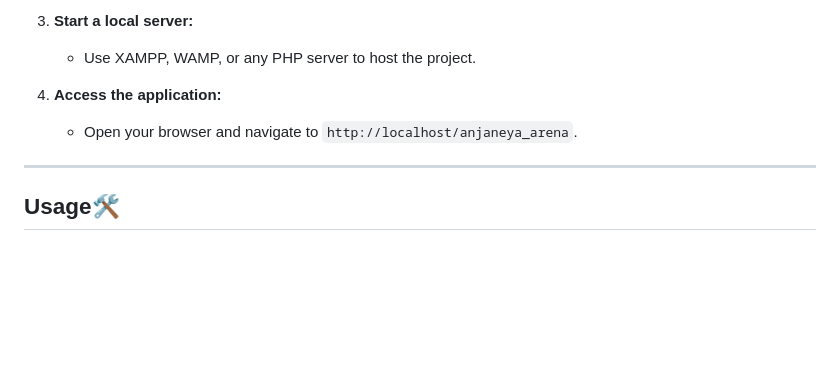
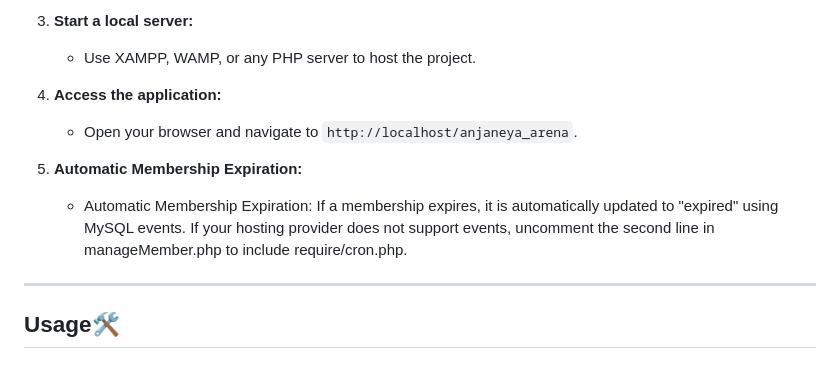
Before and after one commit to Abhishek-soni6904/Anjaneya-Arena-GMS, a Markdown page: README.MD, the part around the change. GitHub-like rendering; blank space fills up the shorter version.

```diff
--- a/README.MD
+++ b/README.MD
@@ -61,6 +61,8 @@ Anjaneya Arena is a web-based fitness center management system designed to strea
 4. **Access the application:**
    - Open your browser and navigate to `http://localhost/anjaneya_arena`.
 
+5. **Automatic Membership Expiration:**
+   - Automatic Membership Expiration: If a membership expires, it is automatically updated to "expired" using MySQL events. If your hosting provider does not support events, uncomment the second line in manageMember.php to include require/cron.php.
 ---
 
 ## Usage🛠️
```
